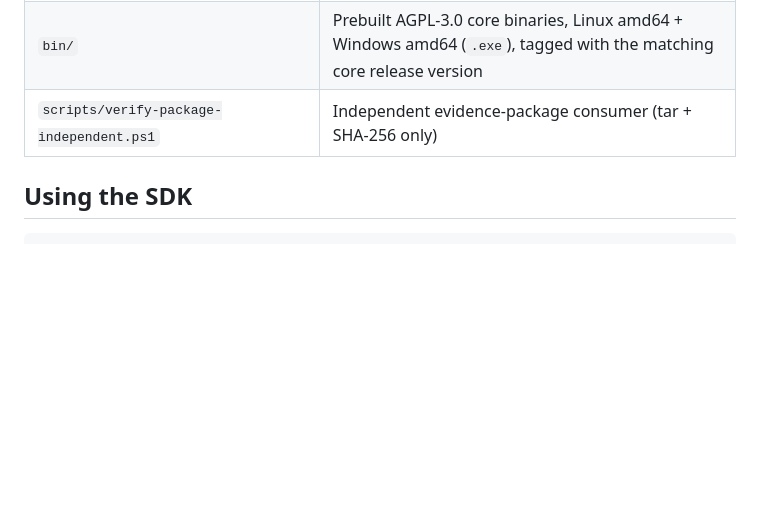
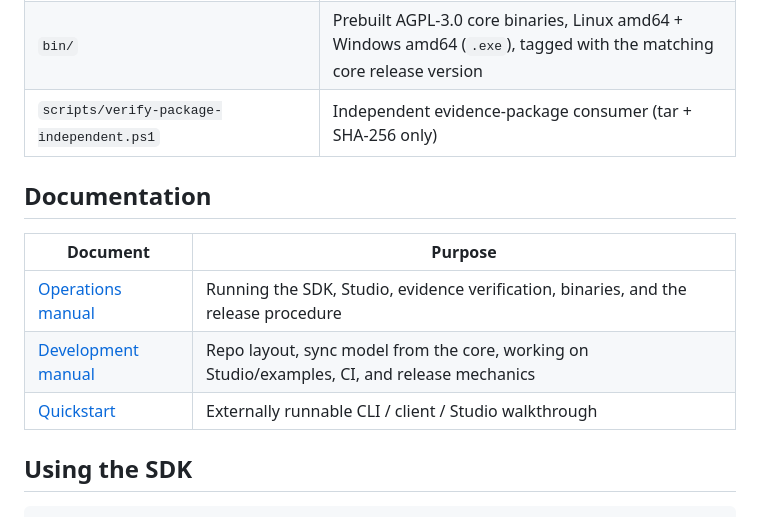
Before and after one commit to axisvela/peiravela-open, a Markdown page: README.md, the part around the change. GitHub-like rendering; blank space fills up the shorter version.

Commit message:
Add operations and development manuals

````diff
--- a/README.md
+++ b/README.md
@@ -95,6 +95,14 @@ deployment without depending on the AGPL core:
 | `bin/` | Prebuilt AGPL-3.0 core binaries, Linux amd64 + Windows amd64 (`.exe`), tagged with the matching core release version |
 | `scripts/verify-package-independent.ps1` | Independent evidence-package consumer (tar + SHA-256 only) |
 
+## Documentation
+
+| Document | Purpose |
+| --- | --- |
+| [Operations manual](docs/operations.md) | Running the SDK, Studio, evidence verification, binaries, and the release procedure |
+| [Development manual](docs/development.md) | Repo layout, sync model from the core, working on Studio/examples, CI, and release mechanics |
+| [Quickstart](examples/quickstart.md) | Externally runnable CLI / client / Studio walkthrough |
+
 ## Using the SDK
 
 ```ts
````
Also changed, not shown: docs/development.md (added, +160 -0 lines), docs/operations.md (added, +152 -0 lines).
